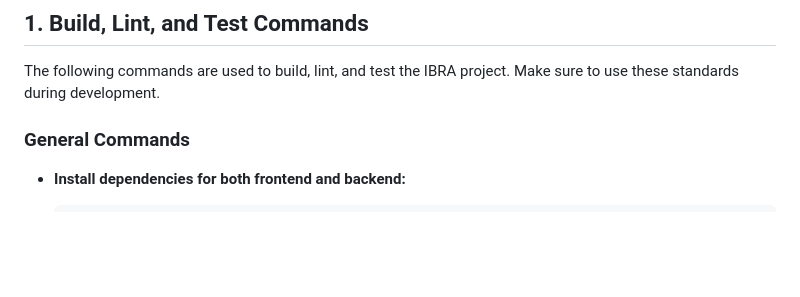
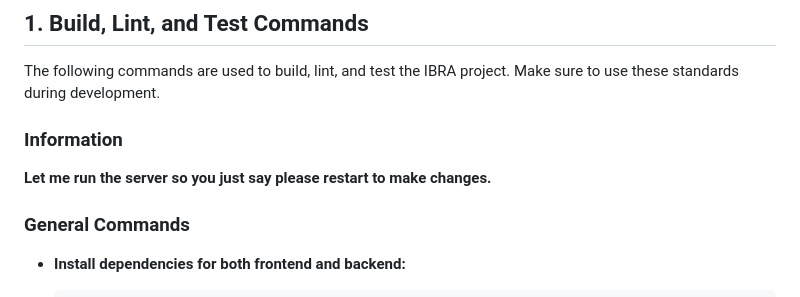
Before and after one commit to IbraDecode/IBRA, a Markdown page: AGENTS.md, the part around the change. GitHub-like rendering; blank space fills up the shorter version.

Commit message:
update: update AGENTS.md improve  instructions

```diff
--- a/AGENTS.md
+++ b/AGENTS.md
@@ -4,6 +4,9 @@ This guide outlines essential development processes and conventions for maintain
 
 ## 1. Build, Lint, and Test Commands
 The following commands are used to build, lint, and test the IBRA project. Make sure to use these standards during development.
+
+### Information
+**Let me run the server so you just say please restart to make changes.**
 
 ### General Commands
 
```
